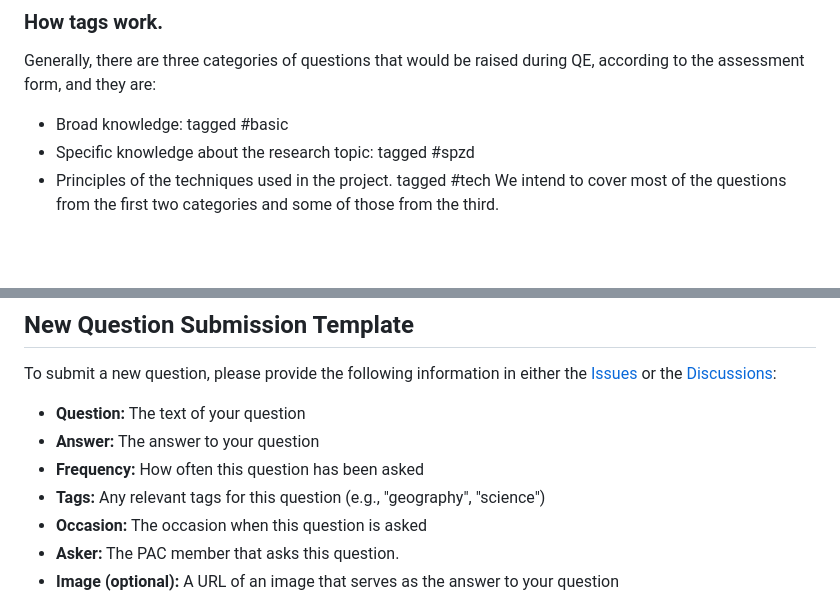
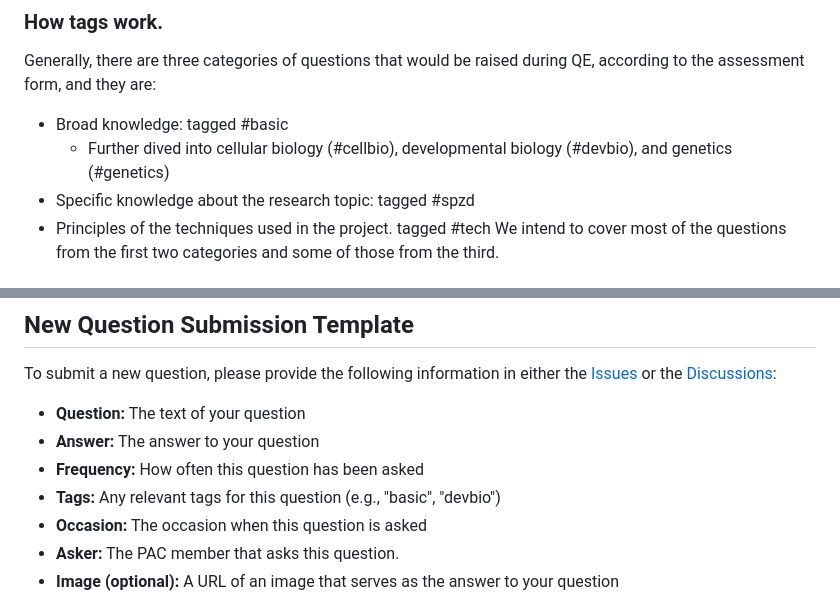
Before and after one commit to QQDbUMGC/QQDbUMGC.github.io, a Markdown page: README.md, 2 parts joined by grey strips. Rendered like a GitHub page; blank space fills up the shorter version.

```diff
--- a/README.md
+++ b/README.md
@@ -14,6 +14,7 @@ This is a simple Q&A database page where users, mostly colleagues from my lab, c
 
 Generally, there are three categories of questions that would be raised during QE, according to the assessment form, and they are:
 - Broad knowledge: tagged #basic
+    - Further dived into cellular biology (#cellbio), developmental biology (#devbio), and genetics (#genetics)
 - Specific knowledge about the research topic: tagged #spzd
 - Principles of the techniques used in the project. tagged #tech
 We intend to cover most of the questions from the first two categories and some of those from the third.
@@ -31,7 +32,7 @@ To submit a new question, please provide the following information in either the
 - **Question:** The text of your question
 - **Answer:** The answer to your question
 - **Frequency:** How often this question has been asked
-- **Tags:** Any relevant tags for this question (e.g., "geography", "science")
+- **Tags:** Any relevant tags for this question (e.g., "basic", "devbio")
 - **Occasion:** The occasion when this question is asked
 - **Asker:** The PAC member that asks this question.
 - **Image (optional):** A URL of an image that serves as the answer to your question
```
